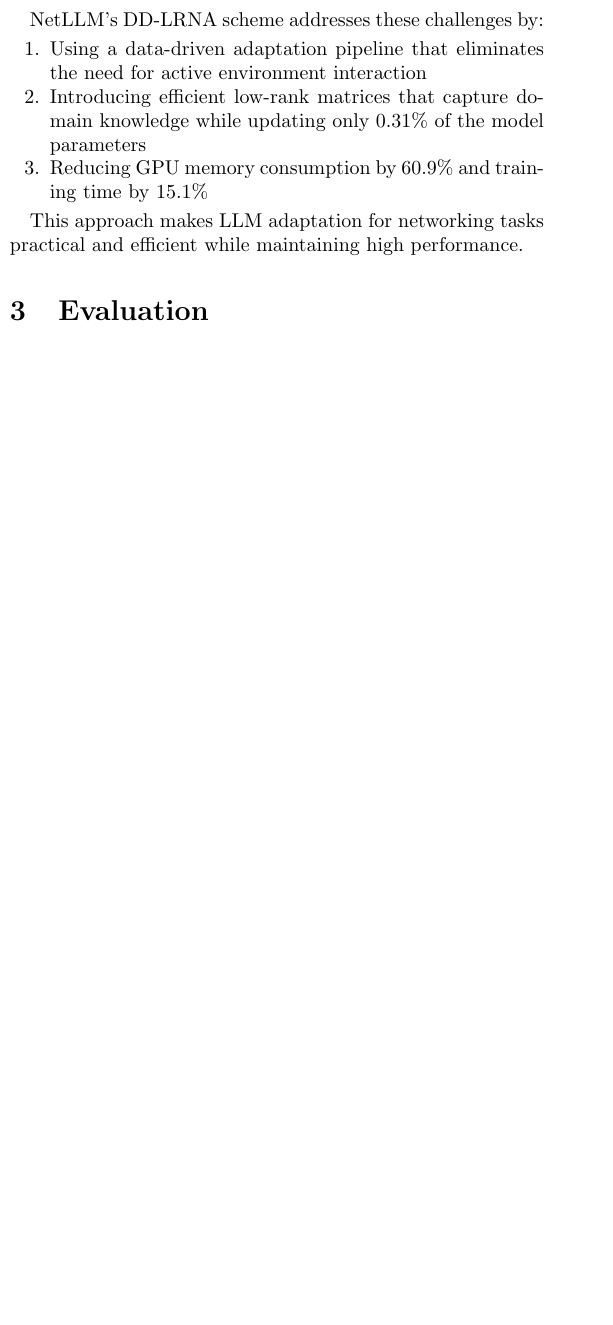
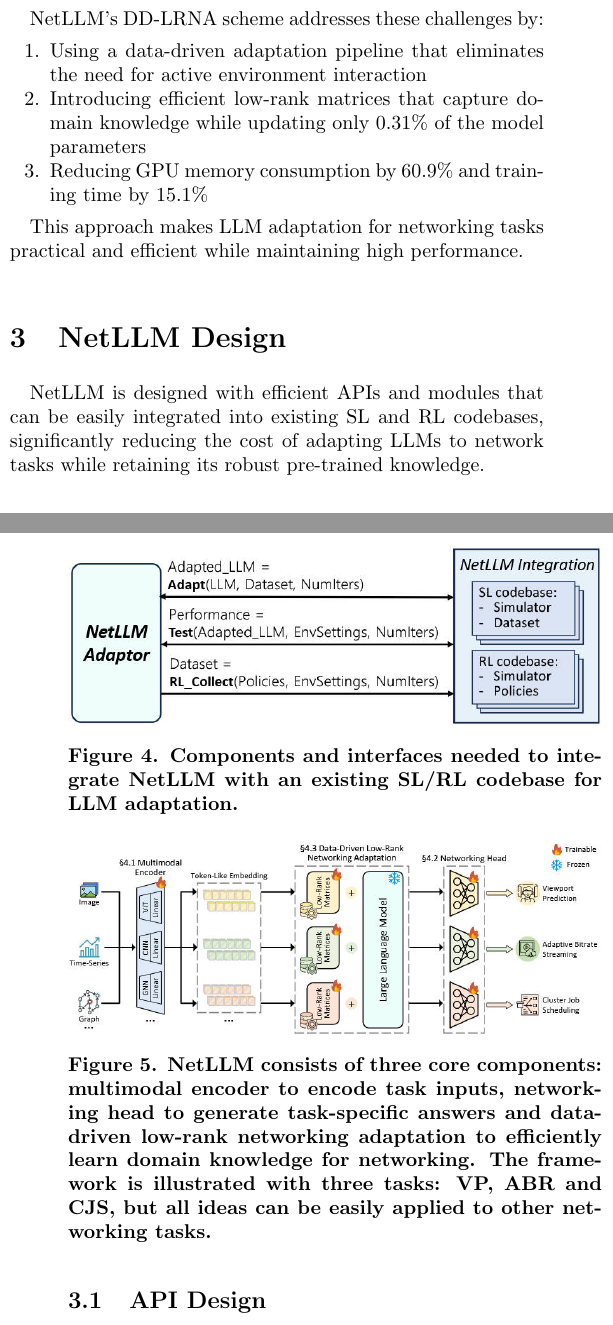
Before and after one commit to leomalgree/Internet, a LaTeX document (report.tex): part of one column of page 3 of 5 before the commit and two parts of the columns of pages 3 and 4 of 6 after it, the two joined at a grey line, cut so that both start at the same text, the shorter picture padded with empty space. Compiled offline with pdfLaTeX.

Commit message:
整合NetLLM算法部分

```diff
--- a/report.tex
+++ b/report.tex
@@ -192,3 +192,14 @@ NetLLM's DD-LRNA scheme addresses these challenges by:
 
 This approach makes LLM adaptation for networking tasks practical and efficient while maintaining high performance.
 
+\section{NetLLM Design}
+
+NetLLM is designed with efficient APIs and modules that can be easily integrated into existing SL and RL codebases, significantly reducing the cost of adapting LLMs to network tasks while retaining its robust pre-trained knowledge.
+
+\subsection{API Design}
+NetLLM is implemented using Python and Bash, and it uses three APIs: Adapt, Test, and RL\_Collect to interact with the existing codebase.
+
+\begin{figure}[t]
+  \centering
+  \includegraphics[width=1\linewidth]{img/figure7.jpg}
+  \caption{\textbf{Components and interfaces needed to integrate NetLLM with an existing SL/RL codebase for LLM adaptation.}}
@@ -194,0 +221,18 @@ This approach makes LLM adaptation for networking tasks practical and efficient
+\begin{figure}[t]
+  \centering
+  \includegraphics[width=1\linewidth]{img/figure8.jpg}
+  \caption{\textbf{NetLLM consists of three core components: multimodal encoder to encode task inputs, networking head to generate task-specific answers and data-driven low-rank networking adaptation to efficiently learn domain knowledge for networking. The framework is illustrated with three tasks: VP, ABR and CJS, but all ideas can be easily applied to other networking tasks.}}
+  \label{fig:7}
+\end{figure}
+
+\subsubsection{Multimodal Encoder}
+The core purpose of a Multimodal encoder is to process non-textual information. Feature encoder is used to extract features using some existing high-performance feature encoders for different kinds of features. Linear projection is used to solve the problem that the extracted feature dimensions are not equal to the required input dimensions.
+
+The multimodal encoder encodes the multimodal input data in the network task into token-like embeddings that can be processed by the LLM. For different modalities of data, specific feature encoders are used to extract features, such as Vision Transformer (ViT) to extract image features; using 1D-CNN (One-Dimensional Convolutional Neural Network) to extract features from time series data; Extract features of scalar data using a fully connected layer and feature extracting graph data using graph neural networks (GNNs).
+
+Finally, the extracted features are projected into the embedding space consistent with the input dimension of the LLM through a linear layer, and Layer Normalization is used to ensure the stability of the training process.
+
+\begin{figure}[t]
+  \centering
+  \includegraphics[width=1\linewidth]{img/figure9.jpg}
+  \caption{\textbf{Illustration of the multimodal encoder of NetLLM to encode multimodal data.}}
```
Also changed, not shown: img/figure10.jpg (added), img/figure7.jpg (added), img/figure8.jpg (added), img/figure9.jpg (added), tmp/report.pdf, report.tex (35 more changed lines), 3 other files.
